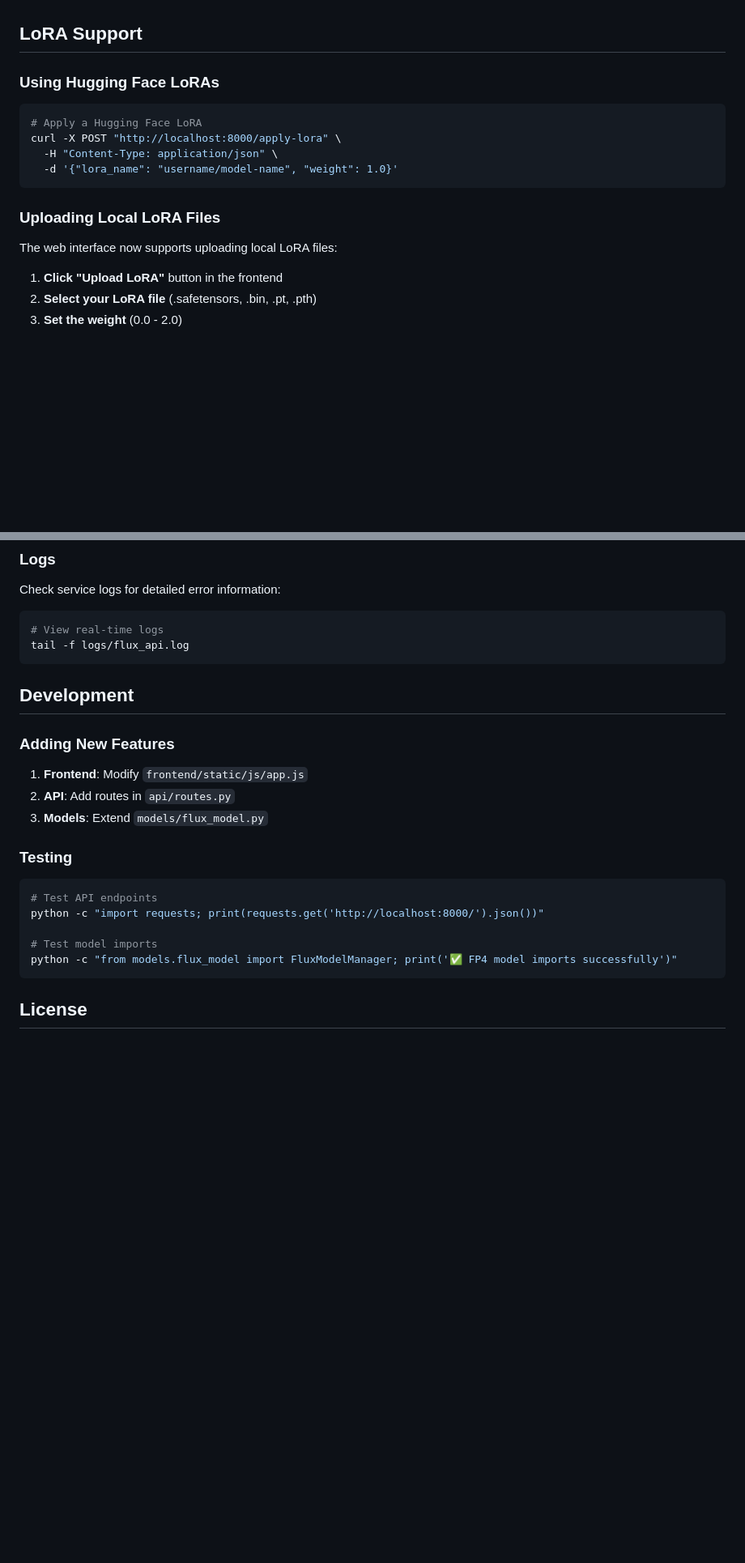
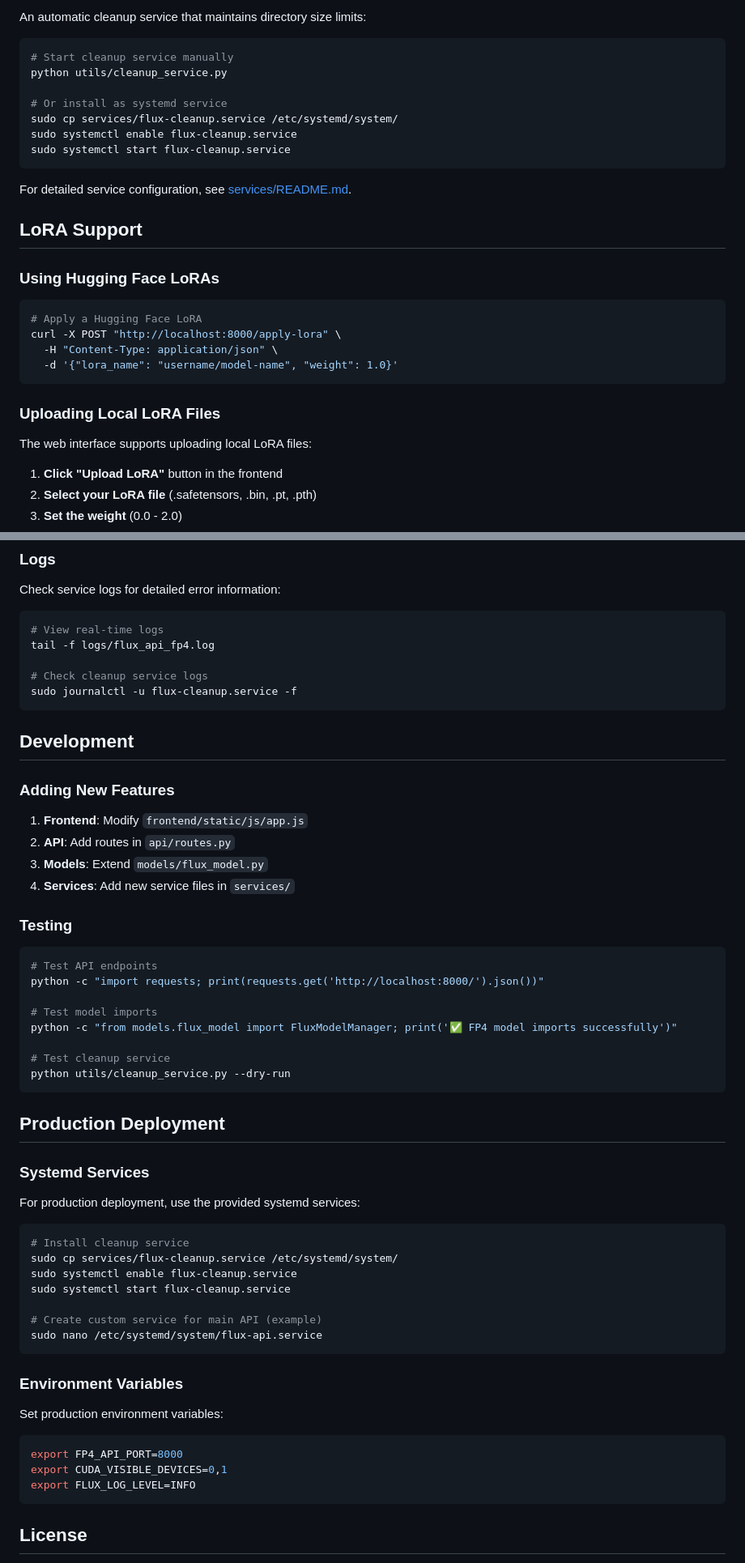
Before and after one commit to tyrionhuu/flux_api, a Markdown page: README.md, 2 parts joined by grey strips. Shown: that part at 81% size. Rendered like a GitHub page; blank space fills up the shorter version.

````diff
--- a/README.md
+++ b/README.md
@@ -39,3 +72,16 @@ cd frontend && python -m http.server 9000
+An automatic cleanup service that maintains directory size limits:
+
+```bash
+# Start cleanup service manually
+python utils/cleanup_service.py
+
+# Or install as systemd service
+sudo cp services/flux-cleanup.service /etc/systemd/system/
+sudo systemctl enable flux-cleanup.service
+sudo systemctl start flux-cleanup.service
+```
+
+For detailed service configuration, see [services/README.md](services/README.md).
 
 ## LoRA Support
 
@@ -50,7 +96,7 @@ curl -X POST "http://localhost:8000/apply-lora" \
 
 ### Uploading Local LoRA Files
 
-The web interface now supports uploading local LoRA files:
+The web interface supports uploading local LoRA files:
 
 1. **Click "Upload LoRA"** button in the frontend
 2. **Select your LoRA file** (.safetensors, .bin, .pt, .pth)
@@ -158,7 +229,10 @@ Check service logs for detailed error information:
 
 ```bash
 # View real-time logs
-tail -f logs/flux_api.log
+tail -f logs/flux_api_fp4.log
+
+# Check cleanup service logs
+sudo journalctl -u flux-cleanup.service -f
 ```
 
 ## Development
@@ -168,6 +242,7 @@ tail -f logs/flux_api.log
 1. **Frontend**: Modify `frontend/static/js/app.js`
 2. **API**: Add routes in `api/routes.py`
 3. **Models**: Extend `models/flux_model.py`
+4. **Services**: Add new service files in `services/`
 
 ### Testing
 
@@ -177,6 +252,35 @@ python -c "import requests; print(requests.get('http://localhost:8000/').json())
 
 # Test model imports
 python -c "from models.flux_model import FluxModelManager; print('✅ FP4 model imports successfully')"
+
+# Test cleanup service
+python utils/cleanup_service.py --dry-run
+```
+
+## Production Deployment
+
+### Systemd Services
+
+For production deployment, use the provided systemd services:
+
+```bash
+# Install cleanup service
+sudo cp services/flux-cleanup.service /etc/systemd/system/
+sudo systemctl enable flux-cleanup.service
+sudo systemctl start flux-cleanup.service
+
+# Create custom service for main API (example)
+sudo nano /etc/systemd/system/flux-api.service
+```
+
+### Environment Variables
+
+Set production environment variables:
+
+```bash
+export FP4_API_PORT=8000
+export CUDA_VISIBLE_DEVICES=0,1
+export FLUX_LOG_LEVEL=INFO
 ```
 
 ## License
````
Also changed, not shown: other parts of README.md (+75 -17 lines).
